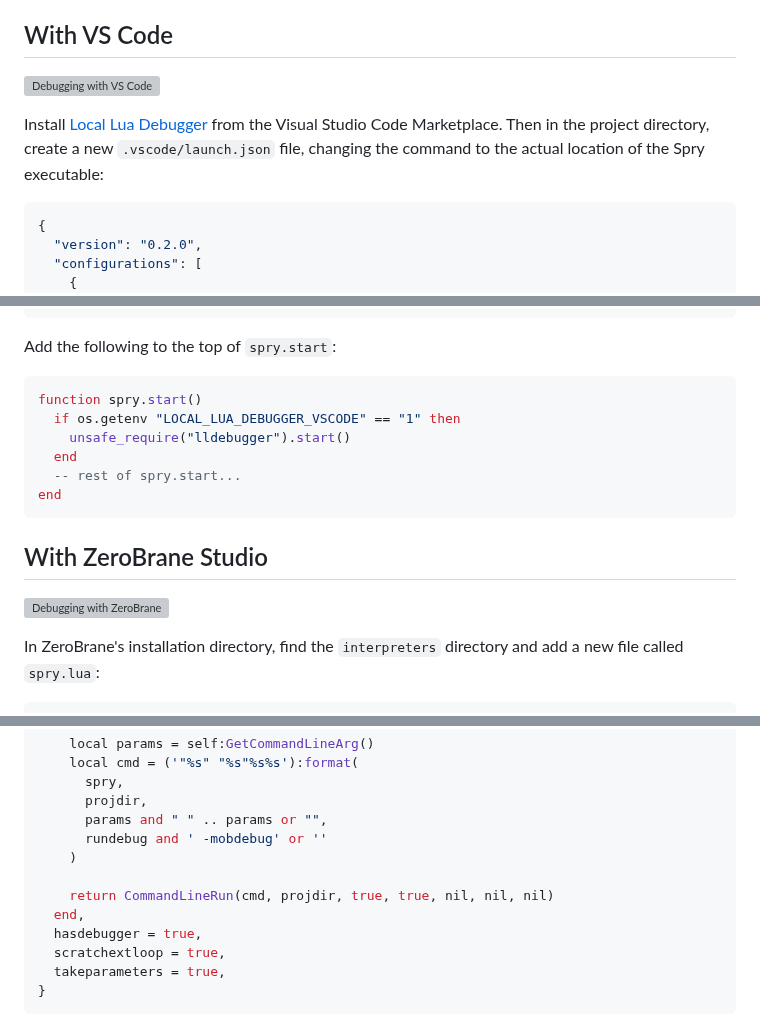
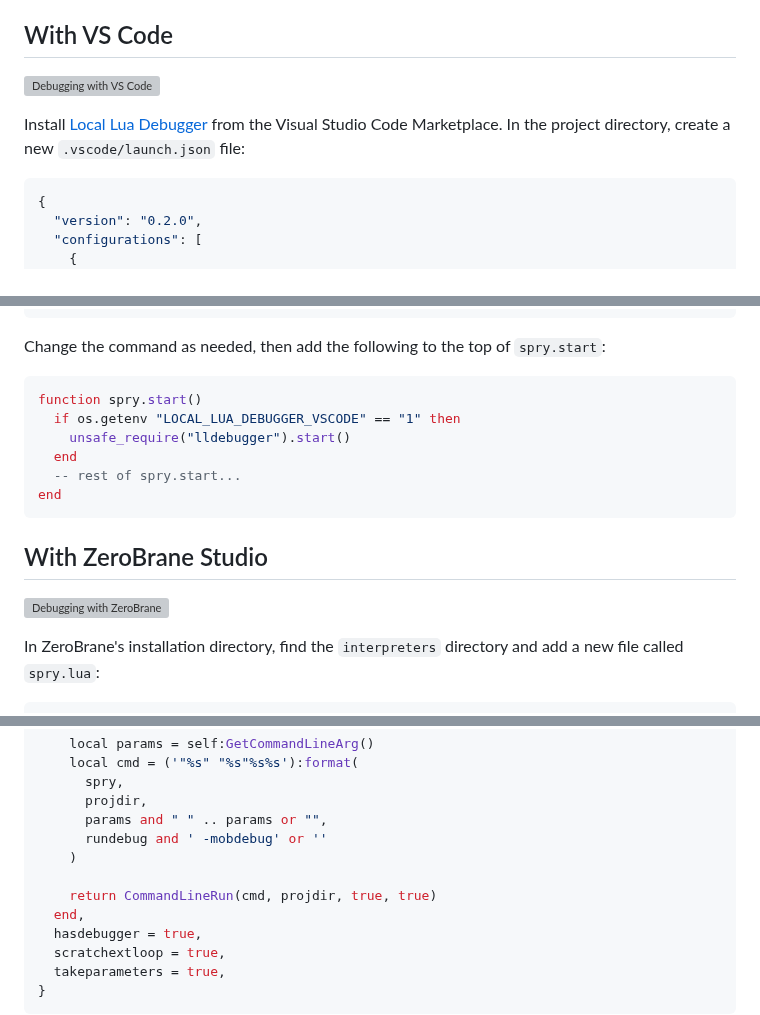
Before and after one commit to jasonliang-dev/spry, a Markdown page: website/guides/debugging.md, 3 parts joined by grey strips. Drawn GitHub-style; grey boxes are pictures that could not be loaded.

Commit message:
small website changes

````diff
--- a/website/guides/debugging.md
+++ b/website/guides/debugging.md
@@ -9,8 +9,7 @@ variables, and step through your Lua code.
 
 Install [Local Lua Debugger](https://marketplace.visualstudio.com/items?itemName=tomblind.local-lua-debugger-vscode)
-from the Visual Studio Code Marketplace. Then in the project directory, create
-a new `.vscode/launch.json` file, changing the command to the actual location
-of the Spry executable:
+from the Visual Studio Code Marketplace. In the project directory, create
+a new `.vscode/launch.json` file:
 
 ```json
 {
@@ -29,7 +28,8 @@ of the Spry executable:
 }
 ```
 
-Add the following to the top of `spry.start`:
+Change the command as needed, then add the following to the top of
+`spry.start`:
 
 ```lua
 function spry.start()
@@ -89,7 +89,7 @@ return {
       rundebug and ' -mobdebug' or ''
     )
 
-    return CommandLineRun(cmd, projdir, true, true, nil, nil, nil)
+    return CommandLineRun(cmd, projdir, true, true)
   end,
   hasdebugger = true,
   scratchextloop = true,
````
Also changed, not shown: other parts of website/guides/debugging.md (+2 -2 lines).
